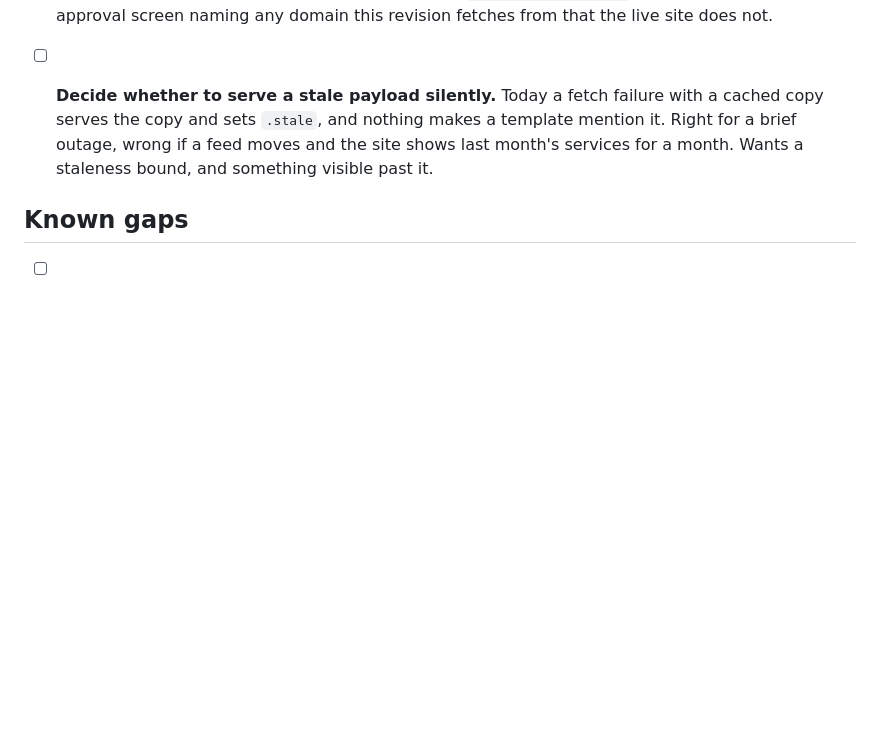
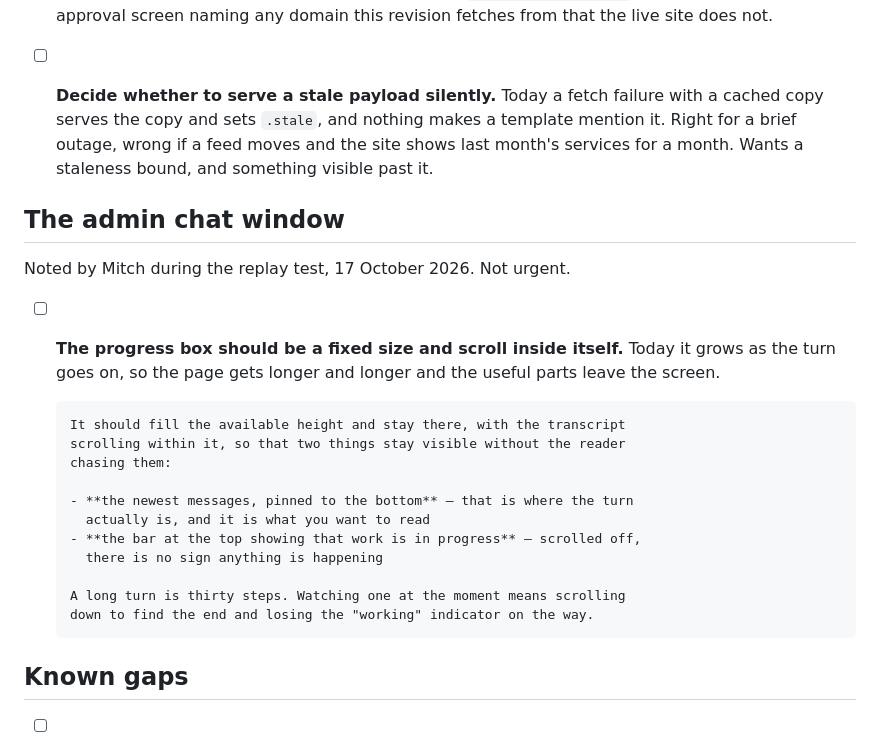
Before and after one commit to SJOCA-ORG/sjoca-website, a Markdown page: docs/TODO.md, the part around the change. Drawn GitHub-style; blank space fills up the shorter version.

Commit message:
Record a chat-window change Mitch asked for during the replay test
The progress box grows with the turn, so the page lengthens and the two things
worth watching -- the newest step and the "working" indicator at the top --
both leave the screen. It should be a fixed height that scrolls internally,
pinned to the bottom.

Recorded, not built.

Co-Authored-By: Claude Opus 5 (1M context) <noreply@anthropic.com>

```diff
--- a/docs/TODO.md
+++ b/docs/TODO.md
@@ -239,6 +239,26 @@ Mitch's idea, 14 October 2026. **Built 17 October 2026.**
       moves and the site shows last month's services for a month. Wants a
       staleness bound, and something visible past it.
 
+## The admin chat window
+
+Noted by Mitch during the replay test, 17 October 2026. Not urgent.
+
+- [ ] **The progress box should be a fixed size and scroll inside itself.**
+      Today it grows as the turn goes on, so the page gets longer and longer
+      and the useful parts leave the screen.
+
+      It should fill the available height and stay there, with the transcript
+      scrolling within it, so that two things stay visible without the reader
+      chasing them:
+
+      - **the newest messages, pinned to the bottom** — that is where the turn
+        actually is, and it is what you want to read
+      - **the bar at the top showing that work is in progress** — scrolled off,
+        there is no sign anything is happening
+
+      A long turn is thirty steps. Watching one at the moment means scrolling
+      down to find the end and losing the "working" indicator on the way.
+
 ## Known gaps
 
 - [ ] **No browser specs, so the mobile-menu class of bug is still invisible.**
```
